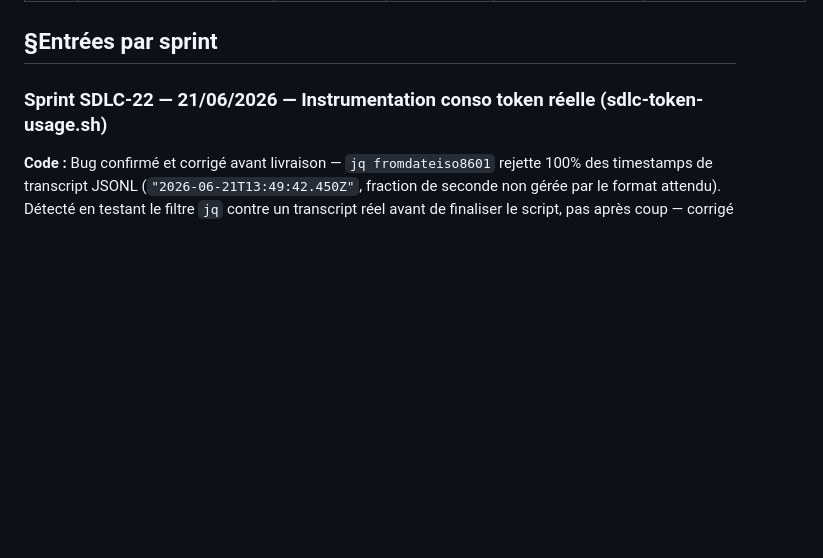
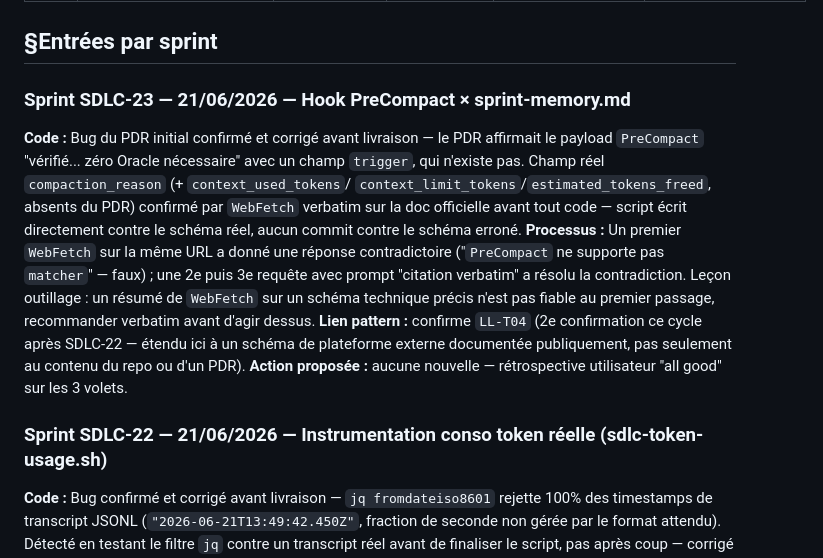
Before and after one commit to laurentGELY/SDLC, a Markdown page: doc/LESSONS_LEARNED.md, the part around the change. Rendered like a GitHub page; blank space fills up the shorter version.

Commit message:
docs(sdlc): wrap-up Sprint SDLC-23 — Lessons Learned + ROADMAP
- doc/LESSONS_LEARNED.md : entrée Sprint SDLC-23, confirme LL-T04 (2e
  occurrence ce cycle — étendu au schéma d'une plateforme externe, pas
  seulement au repo) + leçon outillage WebFetch (verbatim > résumé sur
  schéma technique précis)
- doc/ROADMAP.md : P-30 (Hook PreCompact) déplacé §Now/§Next → §Historique
  (1re entrée de la section, jusqu'ici jamais utilisée) ; P-27 débloqué,
  déplacé §Later → §Next
- Rétrospective utilisateur : "all good" sur les 3 volets

Co-Authored-By: Claude Sonnet 4.6 <noreply@anthropic.com>

```diff
--- a/doc/LESSONS_LEARNED.md
+++ b/doc/LESSONS_LEARNED.md
@@ -14,6 +14,24 @@
 | LL-T07 | Le carve-out anti-auto-verrouillage M-HOOKS-04 (`pre-tool-bash.sh`) n'autorise l'écriture que sous `specs/Sprints/*` — il ne couvre pas une correction légitime de `.claude/sprint-memory.md` lui-même (ex: renommage du spec référencé), qui reste bloquée même quand l'action est exactement celle que le carve-out visait à débloquer | 1 | SDLC-20 | Nouveau — décision différée | ⏳ — `[HOOK_CANDIDATE]` à trancher en `/retrospective` : élargir le carve-out pour inclure `sprint-memory.md` lui-même |
 
 ## §Entrées par sprint
+
+### Sprint SDLC-23 — 21/06/2026 — Hook PreCompact × sprint-memory.md
+**Code :** Bug du PDR initial confirmé et corrigé avant livraison — le PDR affirmait
+le payload `PreCompact` "vérifié... zéro Oracle nécessaire" avec un champ `trigger`,
+qui n'existe pas. Champ réel `compaction_reason` (+ `context_used_tokens`/
+`context_limit_tokens`/`estimated_tokens_freed`, absents du PDR) confirmé par
+`WebFetch` verbatim sur la doc officielle avant tout code — script écrit directement
+contre le schéma réel, aucun commit contre le schéma erroné.
+**Processus :** Un premier `WebFetch` sur la même URL a donné une réponse
+contradictoire ("`PreCompact` ne supporte pas `matcher`" — faux) ; une 2e puis 3e
+requête avec prompt "citation verbatim" a résolu la contradiction. Leçon outillage :
+un résumé de `WebFetch` sur un schéma technique précis n'est pas fiable au premier
+passage, recommander verbatim avant d'agir dessus.
+**Lien pattern :** confirme `LL-T04` (2e confirmation ce cycle après SDLC-22 — étendu
+ici à un schéma de plateforme externe documentée publiquement, pas seulement au
+contenu du repo ou d'un PDR).
+**Action proposée :** aucune nouvelle — rétrospective utilisateur "all good" sur les
+3 volets.
 
 ### Sprint SDLC-22 — 21/06/2026 — Instrumentation conso token réelle (sdlc-token-usage.sh)
 **Code :** Bug confirmé et corrigé avant livraison — `jq fromdateiso8601` rejette
```
Also changed, not shown: doc/ROADMAP.md (+5 -4 lines).
